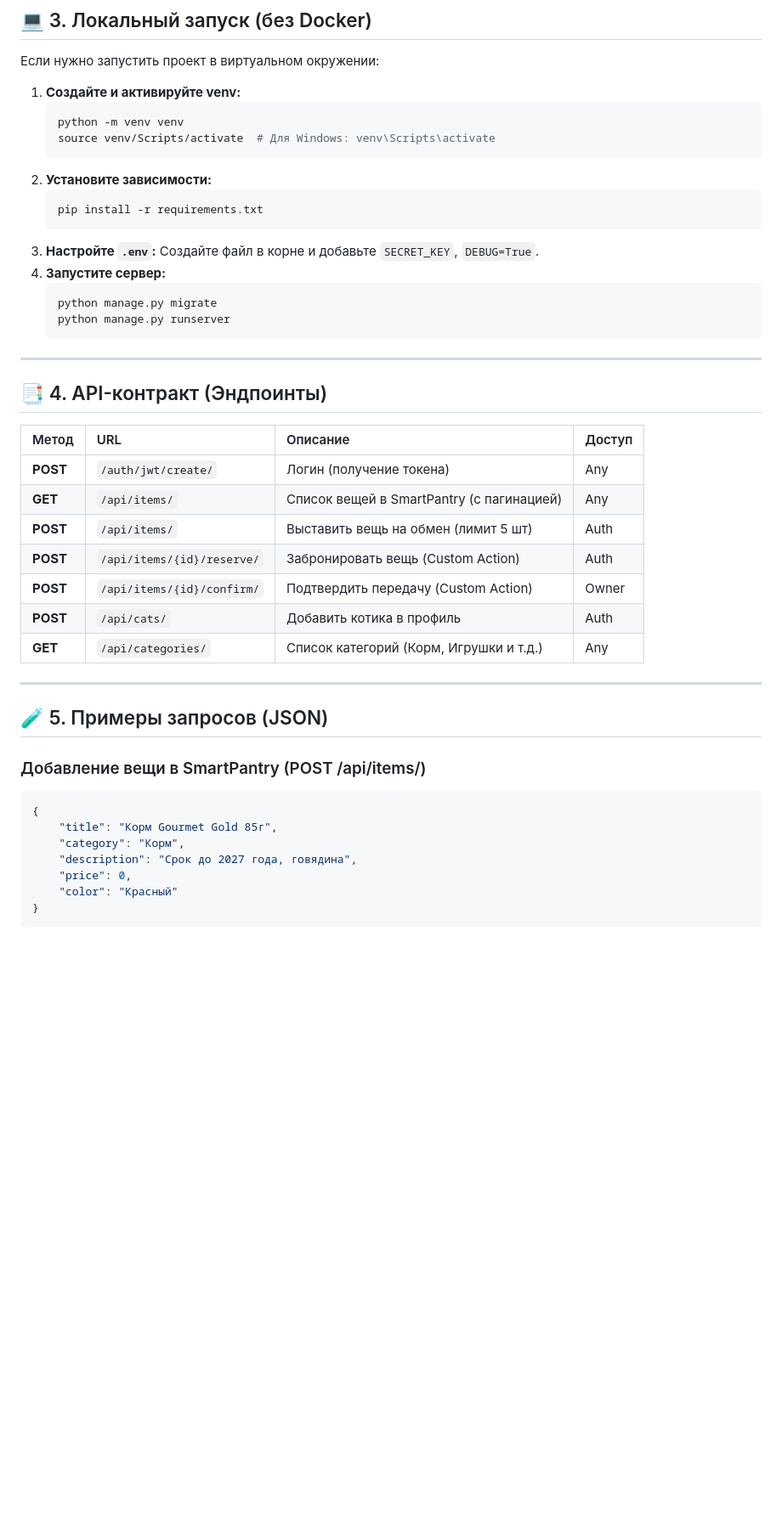
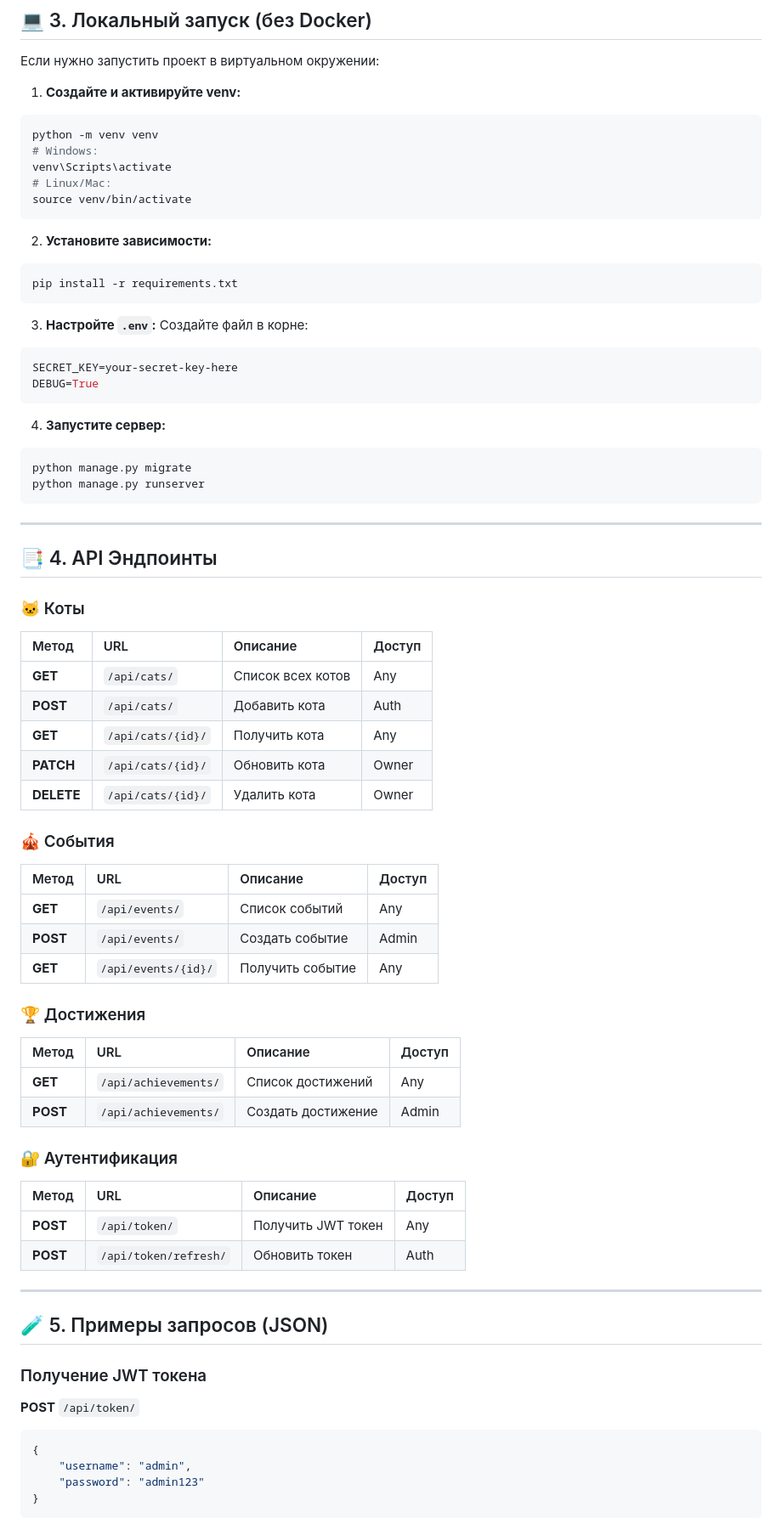
Before and after one commit to BBBounc/Kittygram_Byzaev_Dmitry, a Markdown page: README.md, the part around one of its changes. Shown at 85% size. Rendered like a GitHub page; blank space fills up the shorter version.

````diff
--- a/README.md
+++ b/README.md
@@ -47,48 +87,74 @@ cd kittygramMakatrovVDv2
 
 Если нужно запустить проект в виртуальном окружении:
 
-1.  **Создайте и активируйте venv:**
-    ```bash
-    python -m venv venv
-    source venv/Scripts/activate  # Для Windows: venv\Scripts\activate
-    ```
-2.  **Установите зависимости:**
-    ```bash
-    pip install -r requirements.txt
-    ```
-3.  **Настройте `.env`:** Создайте файл в корне и добавьте `SECRET_KEY`, `DEBUG=True`.
-4.  **Запустите сервер:**
-    ```bash
-    python manage.py migrate
-    python manage.py runserver
-    ```
+1. **Создайте и активируйте venv:**
+```bash
+python -m venv venv
+# Windows:
+venv\Scripts\activate
+# Linux/Mac:
+source venv/bin/activate
+```
+
+2. **Установите зависимости:**
+```bash
+pip install -r requirements.txt
+```
+
+3. **Настройте `.env`:** Создайте файл в корне:
+```env
+SECRET_KEY=your-secret-key-here
+DEBUG=True
+```
+
+4. **Запустите сервер:**
+```bash
+python manage.py migrate
+python manage.py runserver
+```
 
 ---
 
-## 📑 4. API-контракт (Эндпоинты)
+## 📑 4. API Эндпоинты
 
+### 🐱 Коты
 | Метод | URL | Описание | Доступ |
 | :--- | :--- | :--- | :--- |
-| **POST** | `/auth/jwt/create/` | Логин (получение токена) | Any |
-| **GET** | `/api/items/` | Список вещей в SmartPantry (с пагинацией) | Any |
-| **POST** | `/api/items/` | Выставить вещь на обмен (лимит 5 шт) | Auth |
-| **POST** | `/api/items/{id}/reserve/` | Забронировать вещь (Custom Action) | Auth |
-| **POST** | `/api/items/{id}/confirm/` | Подтвердить передачу (Custom Action) | Owner |
-| **POST** | `/api/cats/` | Добавить котика в профиль | Auth |
-| **GET** | `/api/categories/` | Список категорий (Корм, Игрушки и т.д.) | Any |
+| **GET** | `/api/cats/` | Список всех котов | Any |
+| **POST** | `/api/cats/` | Добавить кота | Auth |
+| **GET** | `/api/cats/{id}/` | Получить кота | Any |
+| **PATCH** | `/api/cats/{id}/` | Обновить кота | Owner |
+| **DELETE** | `/api/cats/{id}/` | Удалить кота | Owner |
+
+### 🎪 События
+| Метод | URL | Описание | Доступ |
+| :--- | :--- | :--- | :--- |
+| **GET** | `/api/events/` | Список событий | Any |
+| **POST** | `/api/events/` | Создать событие | Admin |
+| **GET** | `/api/events/{id}/` | Получить событие | Any |
+
+### 🏆 Достижения
+| Метод | URL | Описание | Доступ |
+| :--- | :--- | :--- | :--- |
+| **GET** | `/api/achievements/` | Список достижений | Any |
+| **POST** | `/api/achievements/` | Создать достижение | Admin |
+
+### 🔐 Аутентификация
+| Метод | URL | Описание | Доступ |
+| :--- | :--- | :--- | :--- |
+| **POST** | `/api/token/` | Получить JWT токен | Any |
+| **POST** | `/api/token/refresh/` | Обновить токен | Auth |
 
 ---
 
 ## 🧪 5. Примеры запросов (JSON)
 
-### Добавление вещи в SmartPantry (POST /api/items/)
+### Получение JWT токена
+**POST** `/api/token/`
 ```json
 {
-    "title": "Корм Gourmet Gold 85г",
-    "category": "Корм",
-    "description": "Срок до 2027 года, говядина",
-    "price": 0,
-    "color": "Красный"
+    "username": "admin",
+    "password": "admin123"
 }
 ```
 
````
Also changed, not shown: other parts of README.md (+250 -31 lines).
